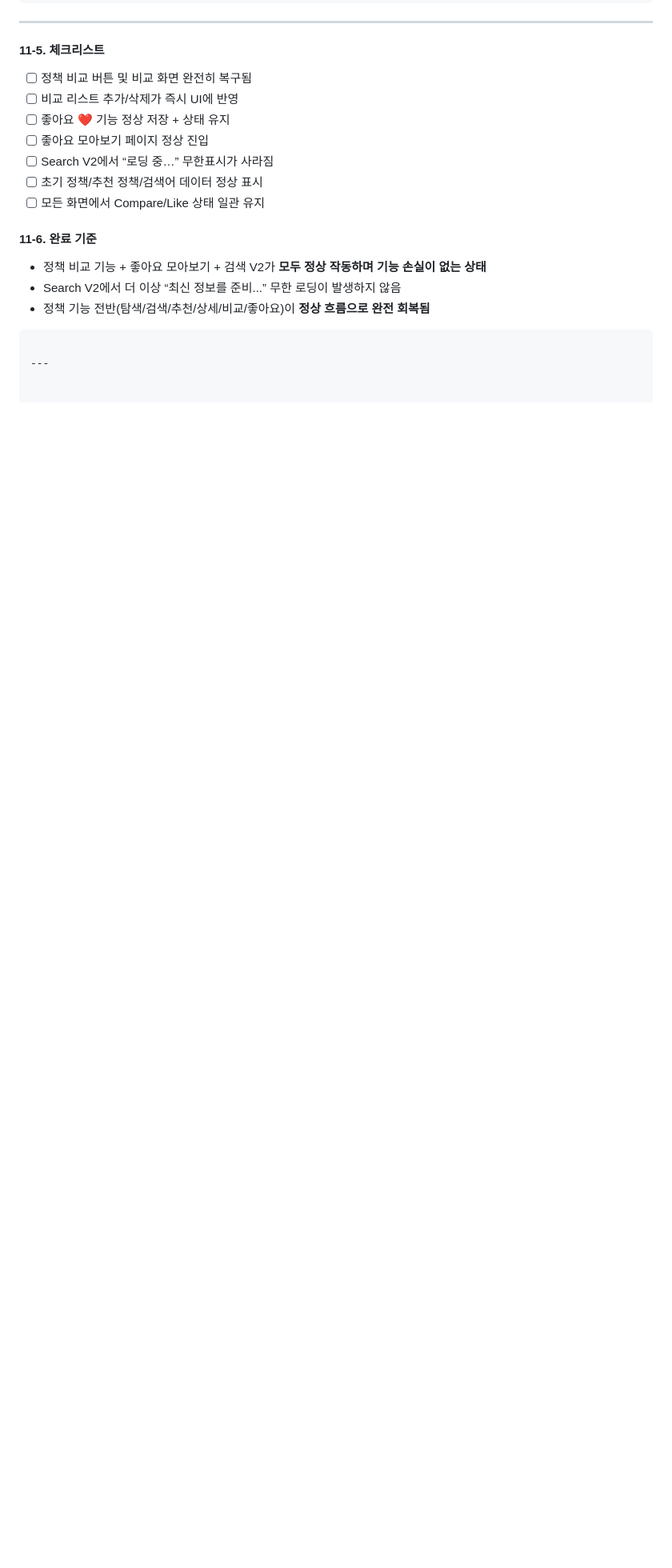
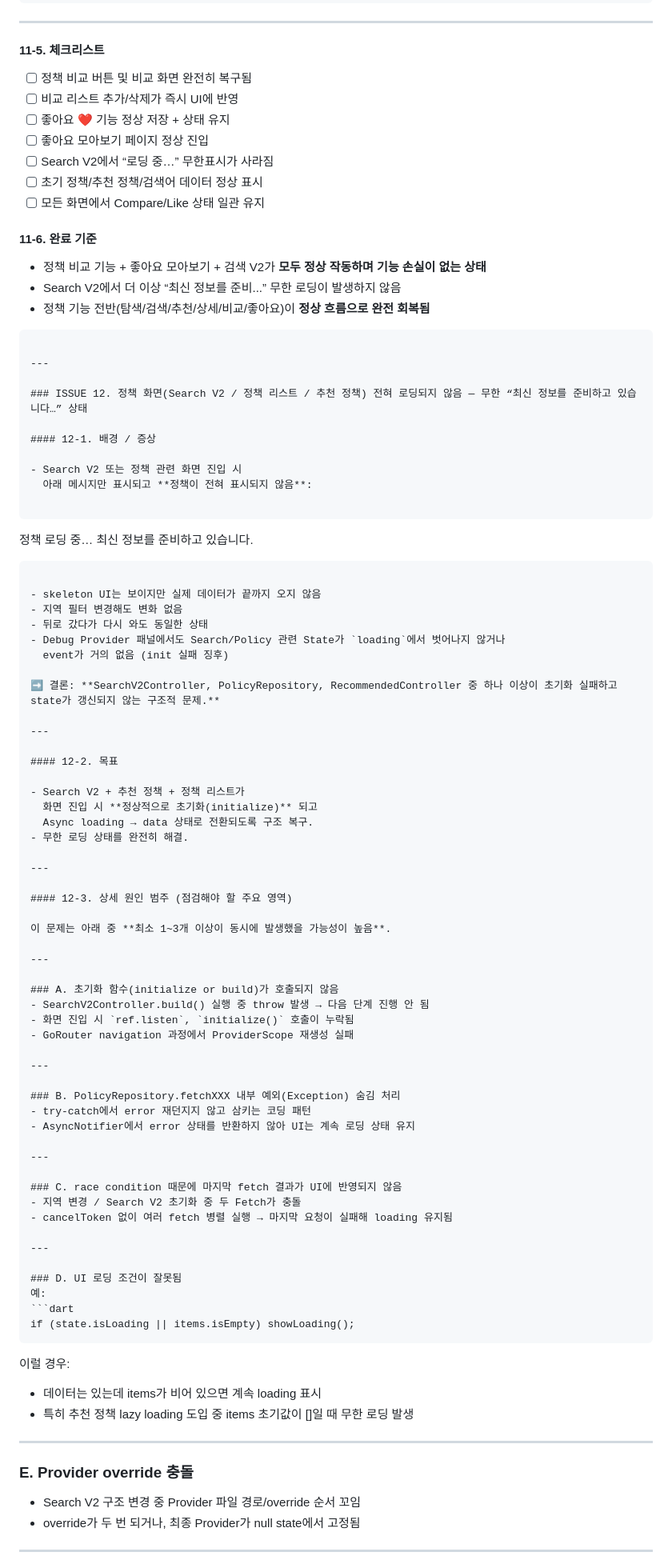
Before and after one commit to jimin1209/YouthRoad-Gyeongbuk, a Markdown page: AGENTS.md, the part around the change printed below. Shown: that part at 80% size. Drawn GitHub-style; blank space fills up the shorter version.

`````diff
--- a/AGENTS.md
+++ b/AGENTS.md
@@ -1218,3 +1218,80 @@ return SearchV2Content(state);
 
 ---
 
+### ISSUE 12. 정책 화면(Search V2 / 정책 리스트 / 추천 정책) 전혀 로딩되지 않음 — 무한 “최신 정보를 준비하고 있습니다…” 상태
+
+#### 12-1. 배경 / 증상
+
+- Search V2 또는 정책 관련 화면 진입 시
+  아래 메시지만 표시되고 **정책이 전혀 표시되지 않음**:
+
+```
+
+정책 로딩 중… 최신 정보를 준비하고 있습니다.
+
+````
+
+- skeleton UI는 보이지만 실제 데이터가 끝까지 오지 않음
+- 지역 필터 변경해도 변화 없음
+- 뒤로 갔다가 다시 와도 동일한 상태
+- Debug Provider 패널에서도 Search/Policy 관련 State가 `loading`에서 벗어나지 않거나
+  event가 거의 없음 (init 실패 징후)
+
+➡️ 결론: **SearchV2Controller, PolicyRepository, RecommendedController 중 하나 이상이 초기화 실패하고 state가 갱신되지 않는 구조적 문제.**
+
+---
+
+#### 12-2. 목표
+
+- Search V2 + 추천 정책 + 정책 리스트가
+  화면 진입 시 **정상적으로 초기화(initialize)** 되고
+  Async loading → data 상태로 전환되도록 구조 복구.
+- 무한 로딩 상태를 완전히 해결.
+
+---
+
+#### 12-3. 상세 원인 범주 (점검해야 할 주요 영역)
+
+이 문제는 아래 중 **최소 1~3개 이상이 동시에 발생했을 가능성이 높음**.
+
+---
+
+### A. 초기화 함수(initialize or build)가 호출되지 않음
+- SearchV2Controller.build() 실행 중 throw 발생 → 다음 단계 진행 안 됨
+- 화면 진입 시 `ref.listen`, `initialize()` 호출이 누락됨
+- GoRouter navigation 과정에서 ProviderScope 재생성 실패
+
+---
+
+### B. PolicyRepository.fetchXXX 내부 예외(Exception) 숨김 처리
+- try-catch에서 error 재던지지 않고 삼키는 코딩 패턴
+- AsyncNotifier에서 error 상태를 반환하지 않아 UI는 계속 로딩 상태 유지
+
+---
+
+### C. race condition 때문에 마지막 fetch 결과가 UI에 반영되지 않음
+- 지역 변경 / Search V2 초기화 중 두 Fetch가 충돌
+- cancelToken 없이 여러 fetch 병렬 실행 → 마지막 요청이 실패해 loading 유지됨
+
+---
+
+### D. UI 로딩 조건이 잘못됨
+예:
+```dart
+if (state.isLoading || items.isEmpty) showLoading();
+````
+
+이럴 경우:
+
+* 데이터는 있는데 items가 비어 있으면 계속 loading 표시
+* 특히 추천 정책 lazy loading 도입 중 items 초기값이 []일 때 무한 로딩 발생
+
+---
+
+### E. Provider override 충돌
+
+* Search V2 구조 변경 중 Provider 파일 경로/override 순서 꼬임
+* override가 두 번 되거나, 최종 Provider가 null state에서 고정됨
+
+---
+
`````
Also changed, not shown: other parts of AGENTS.md (+113 -0 lines).
